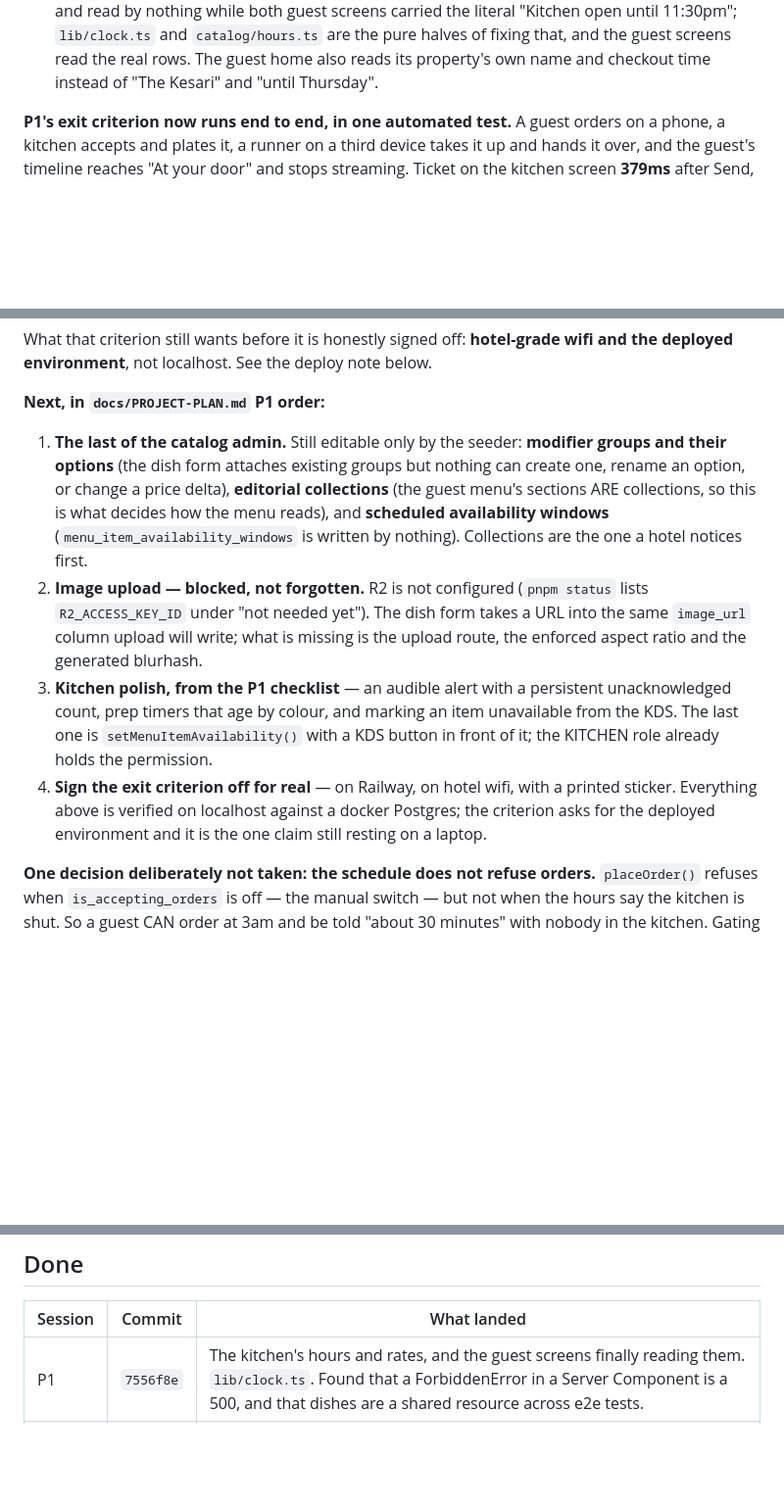
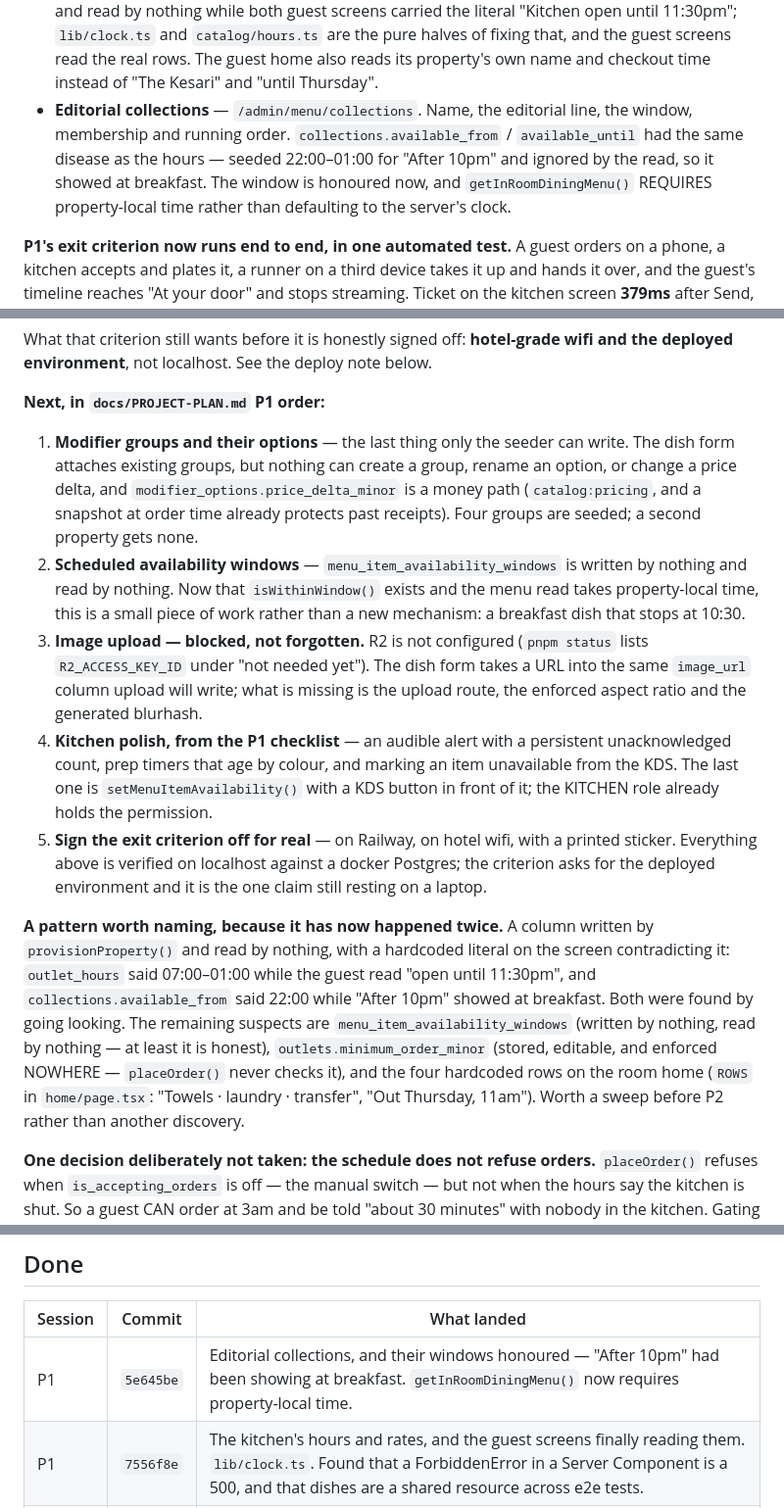
Before and after one commit to prats8m2/innstant, a Markdown page: docs/STATUS.md, 3 parts joined by grey strips. Shown at 98% size. Rendered like a GitHub page; blank space fills up the shorter version.

Commit message:
docs: STATUS — collections landed, and the pattern behind two bugs
Names the pattern rather than just the fix: a column written by provisioning and
read by nothing, with a contradicting literal on the screen. That was
`outlet_hours` and then `collections.available_from`, and the remaining suspects
are listed — availability windows, `minimum_order_minor` (stored, editable,
enforced nowhere), and the four hardcoded rows on the room home. Worth a sweep
before P2 rather than a third discovery.

Co-Authored-By: Claude Opus 5 (1M context) <noreply@anthropic.com>
Claude-Session: https://claude.ai/code/session_018RpSozRpMb97eupMhyRdaM

```diff
--- a/docs/STATUS.md
+++ b/docs/STATUS.md
@@ -72,6 +72,12 @@ Done so far in P1:
   `catalog/hours.ts` are the pure halves of fixing that, and the guest screens
   read the real rows. The guest home also reads its property's own name and
   checkout time instead of "The Kesari" and "until Thursday".
+- **Editorial collections** — `/admin/menu/collections`. Name, the editorial
+  line, the window, membership and running order. `collections.available_from` /
+  `available_until` had the same disease as the hours — seeded 22:00–01:00 for
+  "After 10pm" and ignored by the read, so it showed at breakfast. The window is
+  honoured now, and `getInRoomDiningMenu()` REQUIRES property-local time rather
+  than defaulting to the server's clock.
 
 **P1's exit criterion now runs end to end, in one automated test.** A guest
 orders on a phone, a kitchen accepts and plates it, a runner on a third device
@@ -89,25 +95,38 @@ wifi and the deployed environment**, not localhost. See the deploy note below.
 
 **Next, in `docs/PROJECT-PLAN.md` P1 order:**
 
-1. **The last of the catalog admin.** Still editable only by the seeder:
-   **modifier groups and their options** (the dish form attaches existing groups
-   but nothing can create one, rename an option, or change a price delta),
-   **editorial collections** (the guest menu's sections ARE collections, so this
-   is what decides how the menu reads), and **scheduled availability windows**
-   (`menu_item_availability_windows` is written by nothing). Collections are the
-   one a hotel notices first.
-2. **Image upload — blocked, not forgotten.** R2 is not configured (`pnpm status`
+1. **Modifier groups and their options** — the last thing only the seeder can
+   write. The dish form attaches existing groups, but nothing can create a group,
+   rename an option, or change a price delta, and `modifier_options.price_delta_minor`
+   is a money path (`catalog:pricing`, and a snapshot at order time already
+   protects past receipts). Four groups are seeded; a second property gets none.
+2. **Scheduled availability windows** — `menu_item_availability_windows` is
+   written by nothing and read by nothing. Now that `isWithinWindow()` exists and
+   the menu read takes property-local time, this is a small piece of work rather
+   than a new mechanism: a breakfast dish that stops at 10:30.
+3. **Image upload — blocked, not forgotten.** R2 is not configured (`pnpm status`
    lists `R2_ACCESS_KEY_ID` under "not needed yet"). The dish form takes a URL
    into the same `image_url` column upload will write; what is missing is the
    upload route, the enforced aspect ratio and the generated blurhash.
-3. **Kitchen polish, from the P1 checklist** — an audible alert with a persistent
+4. **Kitchen polish, from the P1 checklist** — an audible alert with a persistent
    unacknowledged count, prep timers that age by colour, and marking an item
    unavailable from the KDS. The last one is `setMenuItemAvailability()` with a
    KDS button in front of it; the KITCHEN role already holds the permission.
-4. **Sign the exit criterion off for real** — on Railway, on hotel wifi, with a
+5. **Sign the exit criterion off for real** — on Railway, on hotel wifi, with a
    printed sticker. Everything above is verified on localhost against a docker
    Postgres; the criterion asks for the deployed environment and it is the one
    claim still resting on a laptop.
+
+**A pattern worth naming, because it has now happened twice.** A column written
+by `provisionProperty()` and read by nothing, with a hardcoded literal on the
+screen contradicting it: `outlet_hours` said 07:00–01:00 while the guest read
+"open until 11:30pm", and `collections.available_from` said 22:00 while "After
+10pm" showed at breakfast. Both were found by going looking. The remaining
+suspects are `menu_item_availability_windows` (written by nothing, read by
+nothing — at least it is honest), `outlets.minimum_order_minor` (stored, editable,
+and enforced NOWHERE — `placeOrder()` never checks it), and the four hardcoded
+rows on the room home (`ROWS` in `home/page.tsx`: "Towels · laundry · transfer",
+"Out Thursday, 11am"). Worth a sweep before P2 rather than another discovery.
 
 **One decision deliberately not taken: the schedule does not refuse orders.**
 `placeOrder()` refuses when `is_accepting_orders` is off — the manual switch —
@@ -146,6 +165,7 @@ Railway app service. `pnpm status` reports both under DEPLOY, and
 
 | Session | Commit | What landed |
 |---|---|---|
+| P1 | `5e645be` | Editorial collections, and their windows honoured — "After 10pm" had been showing at breakfast. `getInRoomDiningMenu()` now requires property-local time. |
 | P1 | `7556f8e` | The kitchen's hours and rates, and the guest screens finally reading them. `lib/clock.ts`. Found that a ForbiddenError in a Server Component is a 500, and that dishes are a shared resource across e2e tests. |
 | P1 | `89ba116` | The menu editor and the ops console shell. `parseMoneyInput()`. Found a client component pulling `pg` into the browser bundle, and `--plaster-faint` at 2.90:1 on a card. |
 | P1 | `8b8f109` | The runner app — the last hop to delivered. `useLiveRefresh()` extracted; three copies of the SSE transport became one. Found that a Date crossing into a client component arrives as a string. |
```
